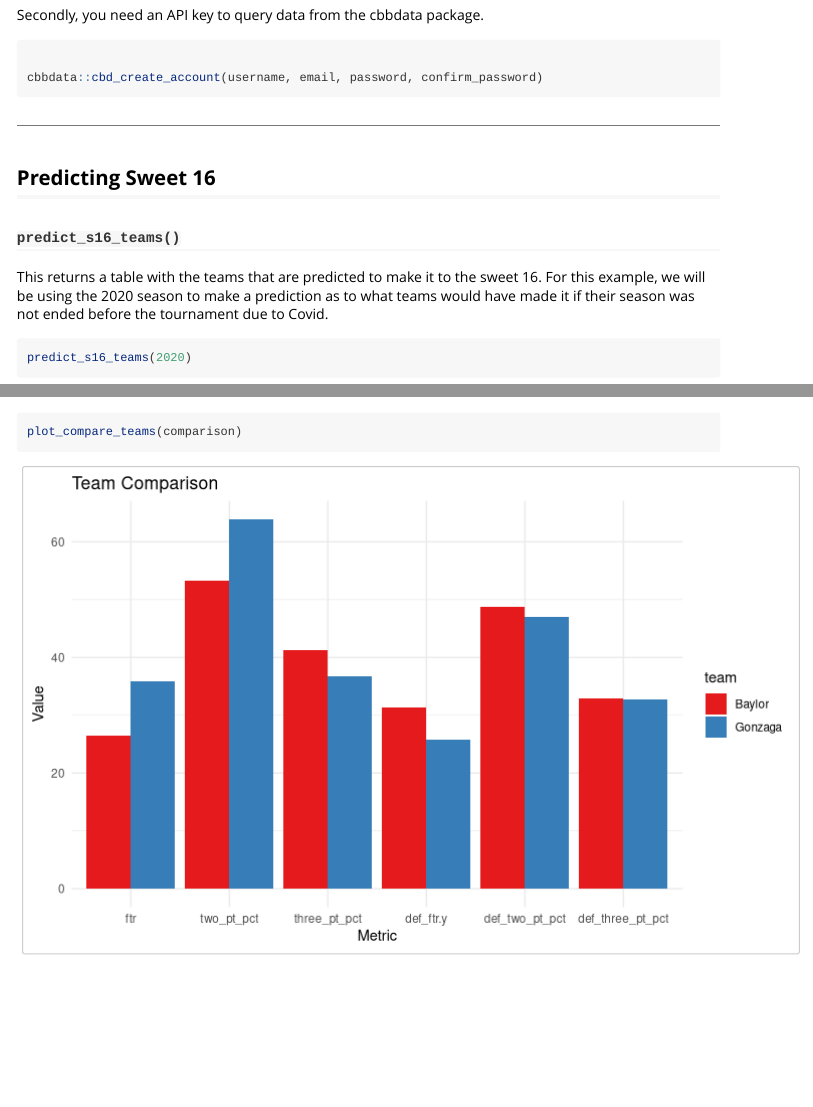
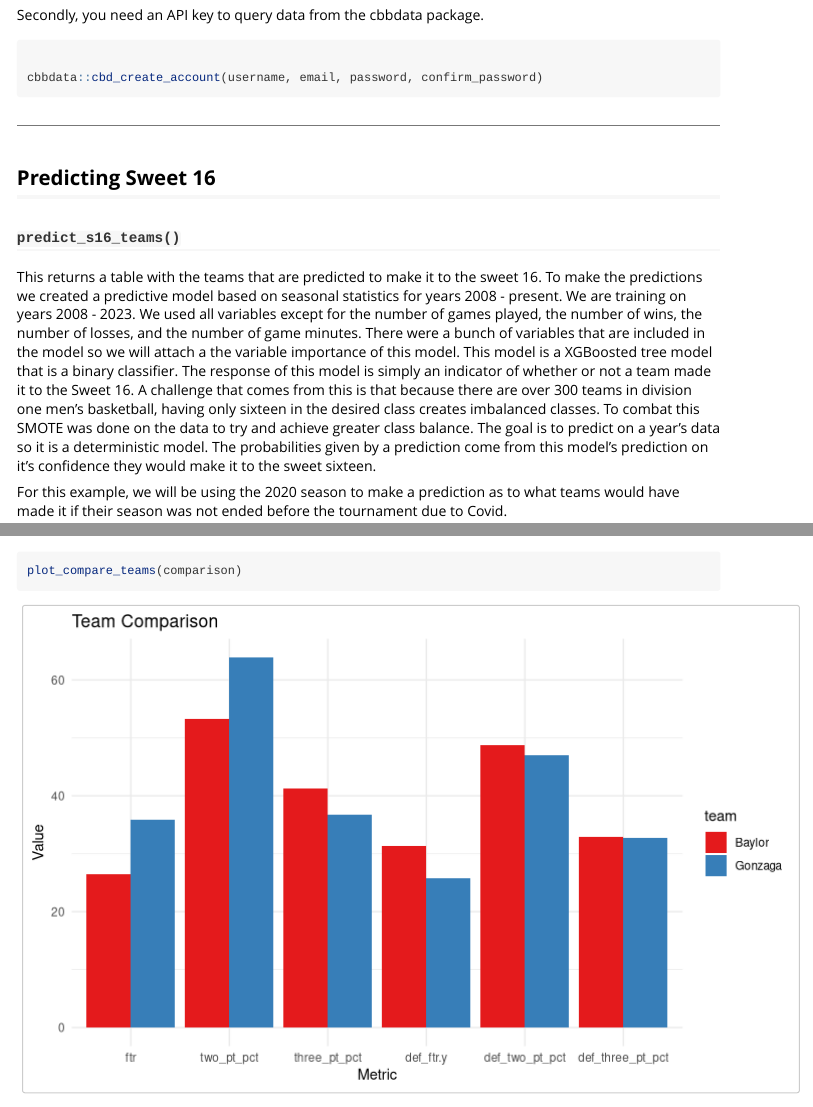
Before and after one commit to ZayneHMaughan/finalfourr, an R Markdown document (vignettes/finalfourr.Rmd): the page in a window 1100 px wide, from 530 px down, and a second part further down, joined at a grey line. Rendered offline with R 4.5, knitr and Pandoc, with nearby package versions; some code elsewhere in the file could not run offline; long lines of code are wrapped.

Commit message:
change vignette

```diff
--- a/vignettes/finalfourr.Rmd
+++ b/vignettes/finalfourr.Rmd
@@ -55,7 +55,22 @@ cbbdata::cbd_create_account(username, email, password, confirm_password)
 ### `predict_s16_teams()`
 
 This returns a table with the teams that are predicted to make it to the sweet
-16. For this example, we will be using the 2020 season to make a prediction as to
+16. To make the predictions we created a predictive model based on seasonal
+statistics for years 2008 - present. We are training on years 2008 - 2023. We
+used all variables except for the number of games played, the number of wins,
+the number of losses, and the number of game minutes. There were a bunch of
+variables that are included in the model so we will attach a the variable
+importance of this model. This model is a XGBoosted tree model that is a binary
+classifier. The response of this model is simply an indicator of whether or not
+a team made it to the Sweet 16. A challenge that comes from this is that because
+there are over 300 teams in division one men's basketball, having only sixteen
+in the desired class creates imbalanced classes. To combat this SMOTE was done
+on the data to try and achieve greater class balance. The goal is to predict on
+a year's data so it is a deterministic model. The probabilities given by a
+prediction come from this model's prediction on it's confidence they would make
+it to the sweet sixteen.
+
+For this example, we will be using the 2020 season to make a prediction as to
 what teams would have made it if their season was not ended before the tournament
 due to Covid.
 
```
Also changed, not shown: R/predictions.R (+2 -1 lines), vignettes/finalfourr.Rmd (7 more changed lines).
